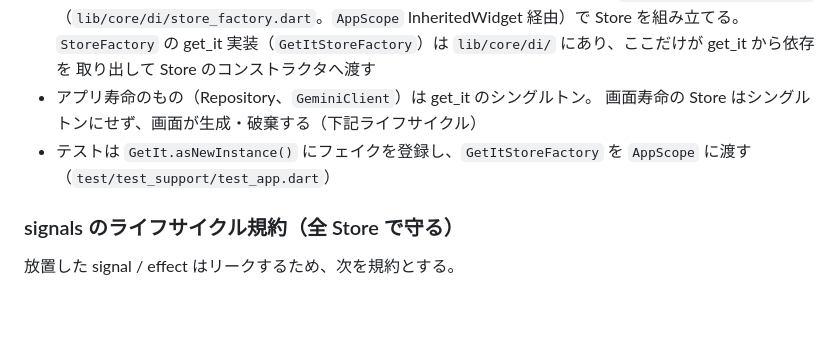
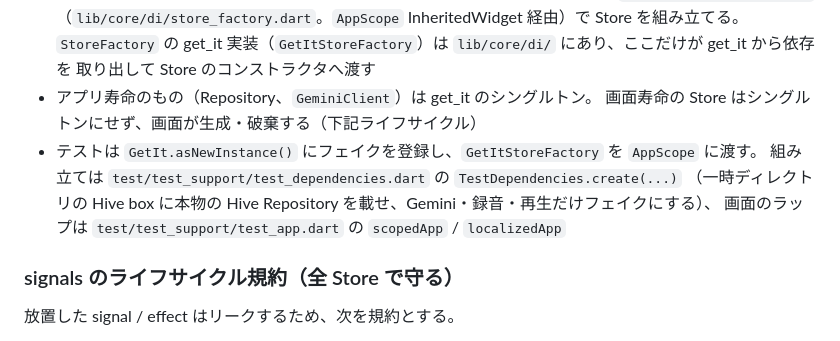
Before and after one commit to s19514tt/pj-walter, a Markdown page: DESIGN.md, the part around the change. Rendered like a GitHub page; blank space fills up the shorter version.

Commit message:
docs: describe TestDependencies wiring for Store/screen tests
Co-Authored-By: Claude Fable 5.1 <noreply@anthropic.com>
Claude-Session: https://claude.ai/code/session_01F56nrds4KtqzJoDYGi2Gg2

```diff
--- a/DESIGN.md
+++ b/DESIGN.md
@@ -184,8 +184,10 @@ UI・Store・UseCase はインタフェースだけを見ているので、差
   取り出して Store のコンストラクタへ渡す
 - アプリ寿命のもの（Repository、`GeminiClient`）は get_it のシングルトン。
   画面寿命の Store はシングルトンにせず、画面が生成・破棄する（下記ライフサイクル）
-- テストは `GetIt.asNewInstance()` にフェイクを登録し、`GetItStoreFactory` を `AppScope` に渡す
-  （`test/test_support/test_app.dart`）
+- テストは `GetIt.asNewInstance()` にフェイクを登録し、`GetItStoreFactory` を `AppScope` に渡す。
+  組み立ては `test/test_support/test_dependencies.dart` の `TestDependencies.create(...)`
+  （一時ディレクトリの Hive box に本物の Hive Repository を載せ、Gemini・録音・再生だけフェイクにする）、
+  画面のラップは `test/test_support/test_app.dart` の `scopedApp` / `localizedApp`
 
 ### signals のライフサイクル規約（全 Store で守る）
 
```
